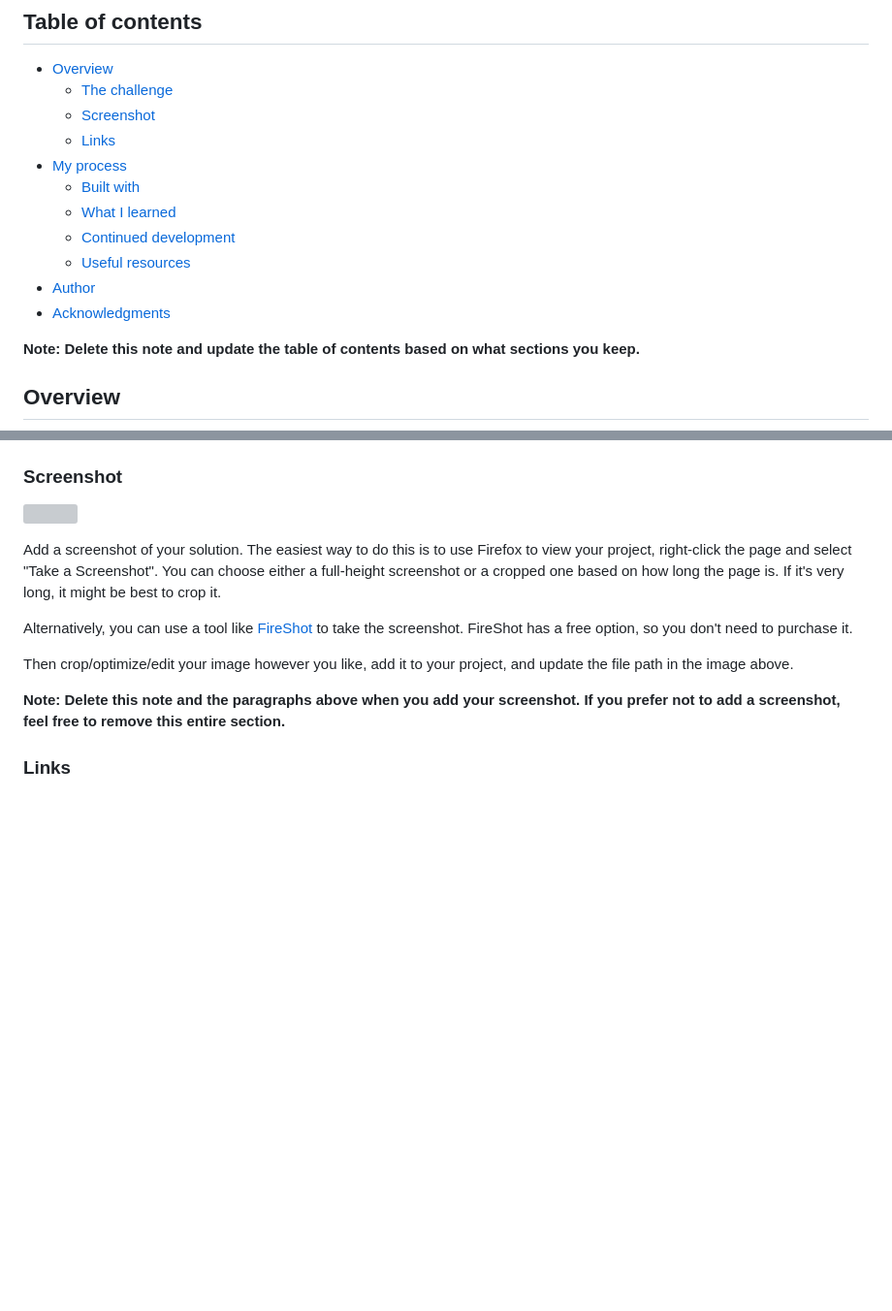
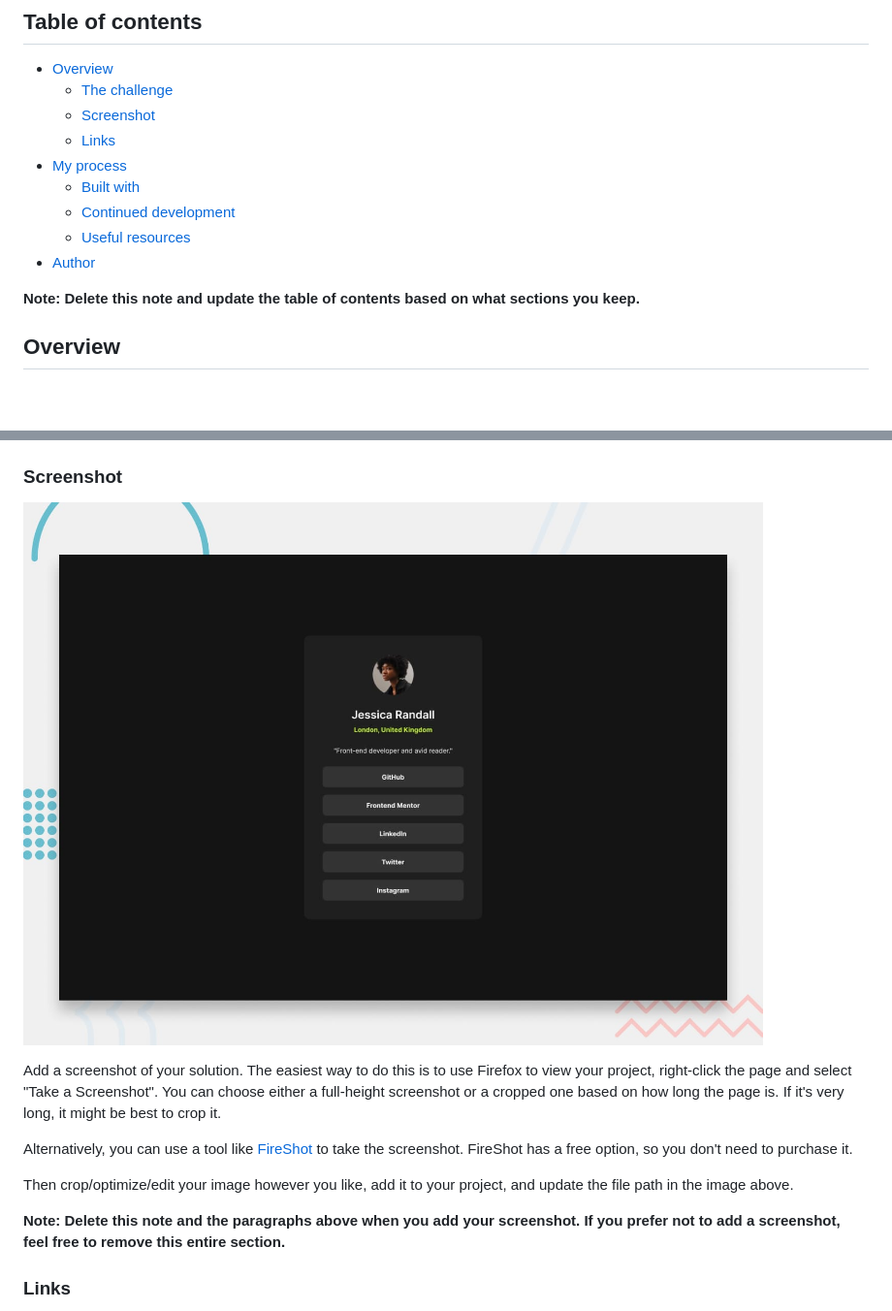
Before and after one commit to BavlyAlbeir/Social-links-profile, a Markdown page: README.md, 2 parts joined by grey strips. Shown: that part at 97% size. Rendered like a GitHub page; blank space fills up the shorter version; grey boxes are pictures that could not be loaded.

```diff
--- a/README.md
+++ b/README.md
@@ -10,11 +10,9 @@ This is a solution to the [Social links profile form with success message challe
   - [Links](#links)
 - [My process](#my-process)
   - [Built with](#built-with)
-  - [What I learned](#what-i-learned)
   - [Continued development](#continued-development)
   - [Useful resources](#useful-resources)
 - [Author](#author)
-- [Acknowledgments](#acknowledgments)
 
 **Note: Delete this note and update the table of contents based on what sections you keep.**
 
@@ -34,7 +32,7 @@ Users should be able to:
 
 ### Screenshot
 
-![](./screenshot.jpg)
+![](design/desktop-preview.jpg)
 
 Add a screenshot of your solution. The easiest way to do this is to use Firefox to view your project, right-click the page and select "Take a Screenshot". You can choose either a full-height screenshot or a cropped one based on how long the page is. If it's very long, it might be best to crop it.
 
```
Also changed, not shown: other parts of README.md (+1 -40 lines).
